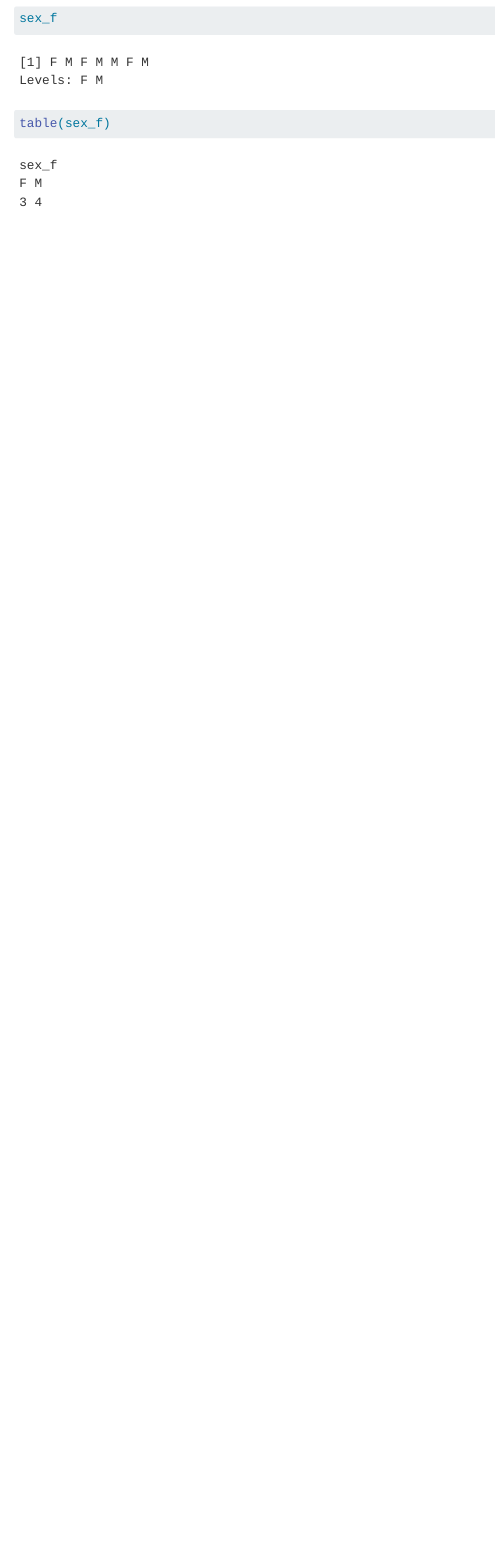
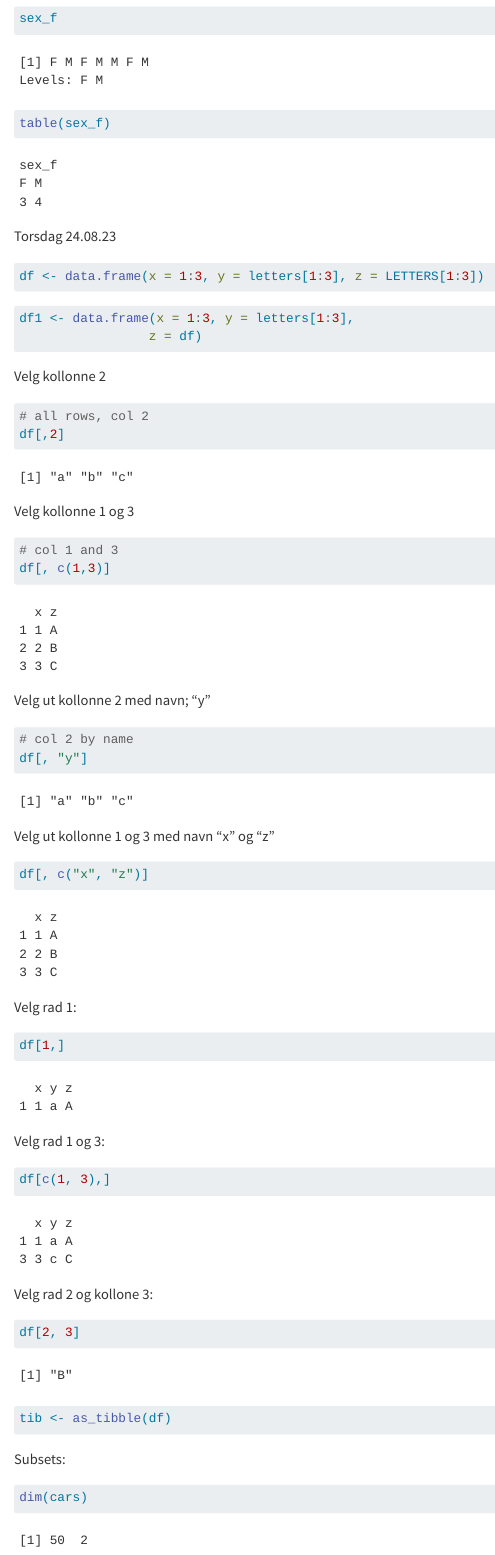
Before and after one commit to Marma-gest/first_repo, a Quarto document (First_doc.qmd): the page in a window 1100 px wide, from 2860 px down. Rendered offline with R 4.5, knitr and Pandoc in place of Quarto, with nearby package versions; some code elsewhere in the file could not run offline; common packages that the code uses without loading them are loaded.

Commit message:
Torsdag_24.08.23

````diff
--- a/First_doc.qmd
+++ b/First_doc.qmd
@@ -145,3 +145,71 @@ sex_f
 ```{r}
 table(sex_f)
 ```
+
+Torsdag 24.08.23
+
+```{r}
+df <- data.frame(x = 1:3, y = letters[1:3], z = LETTERS[1:3])
+```
+
+```{r}
+df1 <- data.frame(x = 1:3, y = letters[1:3],
+                 z = df)
+```
+
+Velg kollonne 2
+
+```{r}
+# all rows, col 2
+df[,2]
+```
+
+Velg kollonne 1 og 3
+
+```{r}
+# col 1 and 3
+df[, c(1,3)]
+```
+
+Velg ut kollonne 2 med navn; "y"
+
+```{r}
+# col 2 by name
+df[, "y"]
+```
+
+Velg ut kollonne 1 og 3 med navn "x" og "z"
+
+```{r}
+df[, c("x", "z")]
+```
+
+Velg rad 1:
+
+```{r}
+
+df[1,]
+```
+
+Velg rad 1 og 3:
+
+```{r}
+
+df[c(1, 3),]
+```
+
+Velg rad 2 og kollone 3:
+
+```{r}
+df[2, 3]
+```
+
+```{r}
+tib <- as_tibble(df)
+```
+
+Subsets:
+
+```{r}
+dim(cars)
+```
````
